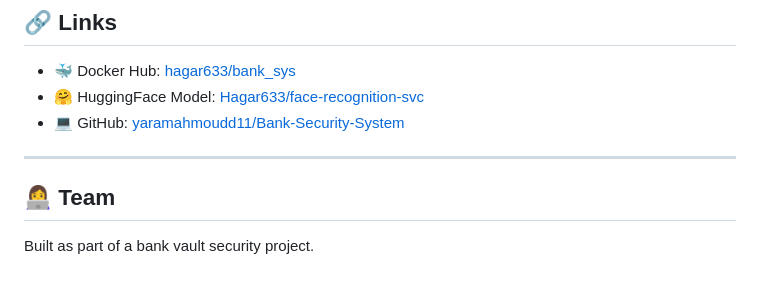
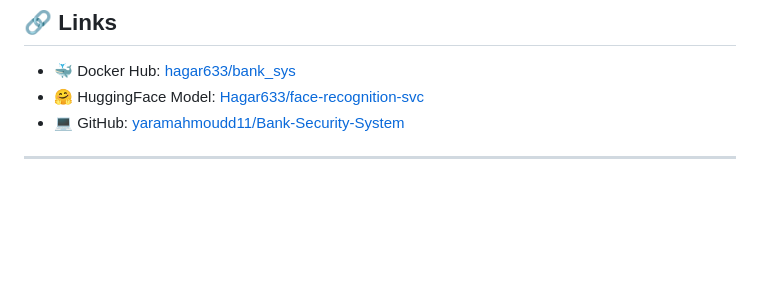
Before and after one commit to yaramahmoudd11/Bank-Security-System, a Markdown page: README.md, the part around the change. Drawn GitHub-style; blank space fills up the shorter version.

Commit message:
Update README.md
Removed team section from the README.

```diff
--- a/README.md
+++ b/README.md
@@ -212,6 +212,3 @@ sudo docker push hagar633/bank_sys:latest
 - 💻 GitHub: [yaramahmoudd11/Bank-Security-System](https://github.com/yaramahmoudd11/Bank-Security-System)
 
 ---
-
-## 👩‍💻 Team
-Built as part of a bank vault security project.
```
